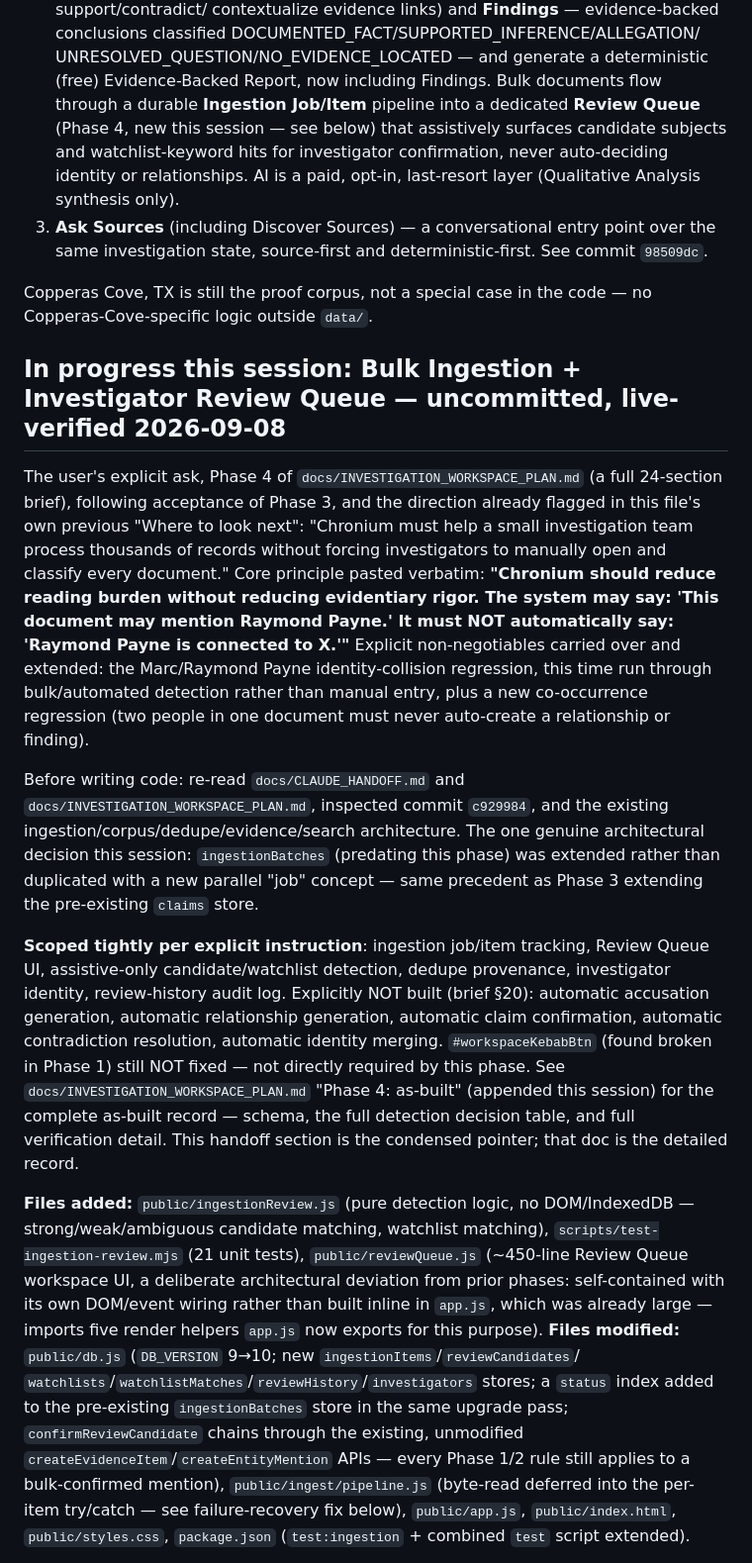
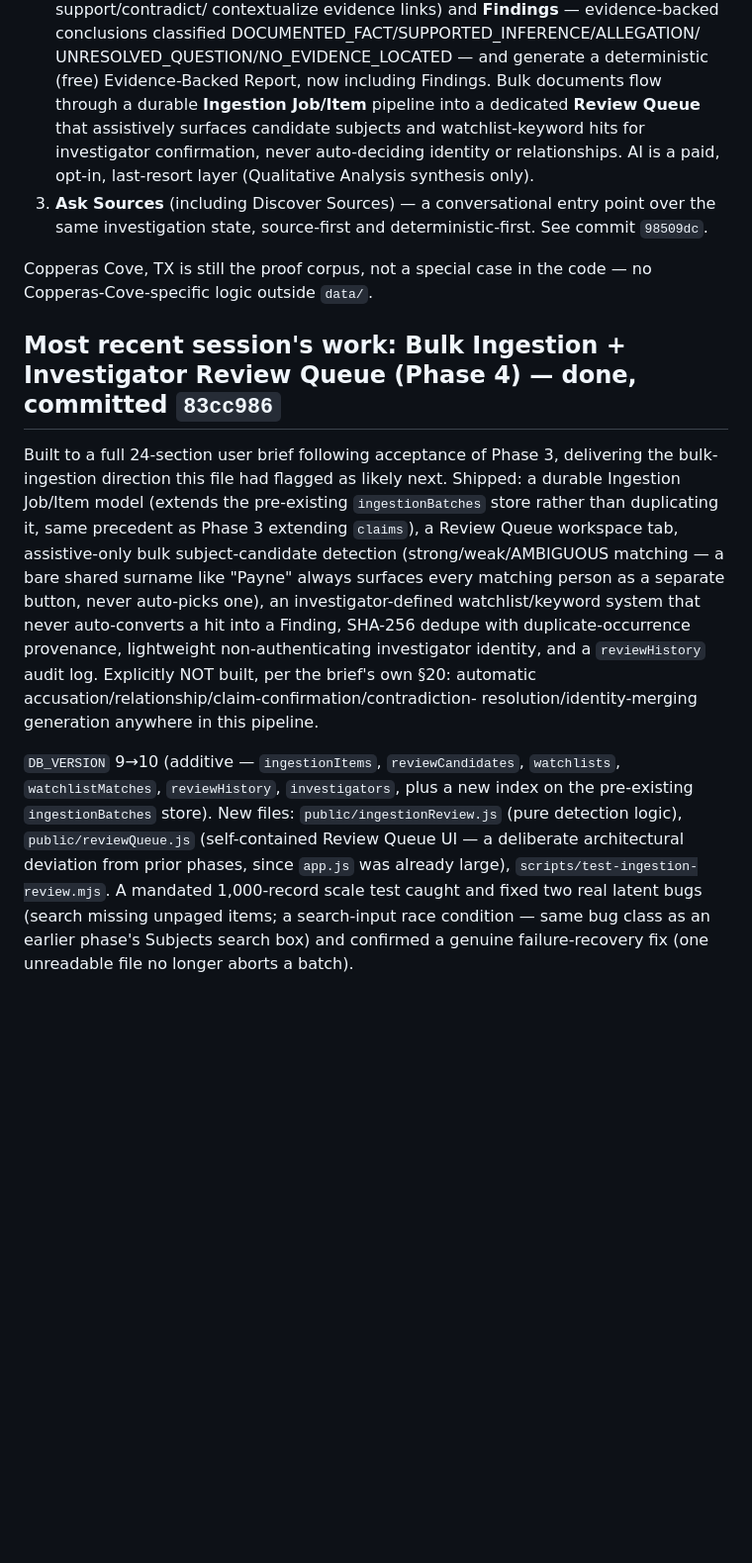
Before and after one commit to cryptoqueen23/chronium, a Markdown page: docs/CLAUDE_HANDOFF.md, the part around one of its changes. Shown at 99% size. GitHub-like rendering; blank space fills up the shorter version.

```diff
--- a/docs/CLAUDE_HANDOFF.md
+++ b/docs/CLAUDE_HANDOFF.md
@@ -50,11 +50,10 @@ Three things, merged into one engine:
    UNRESOLVED_QUESTION/NO_EVIDENCE_LOCATED — and generate a deterministic
    (free) Evidence-Backed Report, now including Findings. Bulk documents
    flow through a durable **Ingestion Job/Item** pipeline into a
-   dedicated **Review Queue** (Phase 4, new this session — see below)
-   that assistively surfaces candidate subjects and watchlist-keyword
-   hits for investigator confirmation, never auto-deciding identity or
-   relationships. AI is a paid, opt-in, last-resort layer (Qualitative
-   Analysis synthesis only).
+   dedicated **Review Queue** that assistively surfaces candidate
+   subjects and watchlist-keyword hits for investigator confirmation,
+   never auto-deciding identity or relationships. AI is a paid, opt-in,
+   last-resort layer (Qualitative Analysis synthesis only).
 3. **Ask Sources** (including Discover Sources) — a conversational entry
    point over the same investigation state, source-first and
    deterministic-first. See commit `98509dc`.
@@ -62,58 +61,32 @@ Three things, merged into one engine:
 Copperas Cove, TX is still the proof corpus, not a special case in the
 code — no Copperas-Cove-specific logic outside `data/`.
 
-## In progress this session: Bulk Ingestion + Investigator Review Queue — uncommitted, live-verified 2026-09-08
+## Most recent session's work: Bulk Ingestion + Investigator Review Queue (Phase 4) — done, committed `83cc986`
 
-The user's explicit ask, Phase 4 of `docs/INVESTIGATION_WORKSPACE_PLAN.md`
-(a full 24-section brief), following acceptance of Phase 3, and the
-direction already flagged in this file's own previous "Where to look
-next": "Chronium must help a small investigation team process thousands
-of records without forcing investigators to manually open and classify
-every document." Core principle pasted verbatim: **"Chronium should
-reduce reading burden without reducing evidentiary rigor. The system may
-say: 'This document may mention Raymond Payne.' It must NOT automatically
-say: 'Raymond Payne is connected to X.'"** Explicit non-negotiables
-carried over and extended: the Marc/Raymond Payne identity-collision
-regression, this time run through bulk/automated detection rather than
-manual entry, plus a new co-occurrence regression (two people in one
-document must never auto-create a relationship or finding).
+Built to a full 24-section user brief following acceptance of Phase 3,
+delivering the bulk-ingestion direction this file had flagged as likely
+next. Shipped: a durable Ingestion Job/Item model (extends the
+pre-existing `ingestionBatches` store rather than duplicating it, same
+precedent as Phase 3 extending `claims`), a Review Queue workspace tab,
+assistive-only bulk subject-candidate detection (strong/weak/AMBIGUOUS
+matching — a bare shared surname like "Payne" always surfaces every
+matching person as a separate button, never auto-picks one), an
+investigator-defined watchlist/keyword system that never auto-converts a
+hit into a Finding, SHA-256 dedupe with duplicate-occurrence provenance,
+lightweight non-authenticating investigator identity, and a
+`reviewHistory` audit log. Explicitly NOT built, per the brief's own
+§20: automatic accusation/relationship/claim-confirmation/contradiction-
+resolution/identity-merging generation anywhere in this pipeline.
 
-Before writing code: re-read `docs/CLAUDE_HANDOFF.md` and
-`docs/INVESTIGATION_WORKSPACE_PLAN.md`, inspected commit `c929984`, and
-the existing ingestion/corpus/dedupe/evidence/search architecture. The
-one genuine architectural decision this session: `ingestionBatches`
-(predating this phase) was extended rather than duplicated with a new
-parallel "job" concept — same precedent as Phase 3 extending the
-pre-existing `claims` store.
+`DB_VERSION` 9→10 (additive — `ingestionItems`, `reviewCandidates`,
+`watchlists`, `watchlistMatches`, `reviewHistory`, `investigators`,
+plus a new index on the pre-existing `ingestionBatches` store). New
+files: `public/ingestionReview.js` (pure detection logic),
+`public/reviewQueue.js` (self-contained Review Queue UI — a deliberate
+architectural deviation from prior phases, since `app.js` was already
+large), `scripts/test-ingestion-review.mjs`. A mandated 1,000-record
+scale test caught and fixed two real latent bugs (search missing
+unpaged items; a search-input race condition — same bug class as an
+earlier phase's Subjects search box) and confirmed a genuine
+failure-recovery fix (one unreadable file no longer aborts a batch).
 
-**Scoped tightly per explicit instruction**: ingestion job/item tracking,
-Review Queue UI, assistive-only candidate/watchlist detection, dedupe
-provenance, investigator identity, review-history audit log. Explicitly
-NOT built (brief §20): automatic accusation generation, automatic
-relationship generation, automatic claim confirmation, automatic
-contradiction resolution, automatic identity merging.
-`#workspaceKebabBtn` (found broken in Phase 1) still NOT fixed — not
-directly required by this phase. See
-`docs/INVESTIGATION_WORKSPACE_PLAN.md` "Phase 4: as-built" (appended this
-session) for the complete as-built record — schema, the full detection
-decision table, and full verification detail. This handoff section is
-the condensed pointer; that doc is the detailed record.
-
-**Files added:** `public/ingestionReview.js` (pure detection logic, no
-DOM/IndexedDB — strong/weak/ambiguous candidate matching, watchlist
-matching), `scripts/test-ingestion-review.mjs` (21 unit tests),
-`public/reviewQueue.js` (~450-line Review Queue workspace UI, a
-deliberate architectural deviation from prior phases: self-contained
-with its own DOM/event wiring rather than built inline in `app.js`,
-which was already large — imports five render helpers `app.js` now
-exports for this purpose). **Files modified:** `public/db.js`
-(`DB_VERSION` 9→10; new `ingestionItems`/`reviewCandidates`/
-`watchlists`/`watchlistMatches`/`reviewHistory`/`investigators` stores; a
-`status` index added to the pre-existing `ingestionBatches` store in the
-same upgrade pass; `confirmReviewCandidate` chains through the existing,
-unmodified `createEvidenceItem`/`createEntityMention` APIs — every Phase
-1/2 rule still applies to a bulk-confirmed mention), `public/ingest/pipeline.js`
-(byte-read deferred into the per-item try/catch — see failure-recovery
-fix below), `public/app.js`, `public/index.html`, `public/styles.css`,
-`package.json` (`test:ingestion` + combined `test` script extended).
-
```
Also changed, not shown: other parts of docs/CLAUDE_HANDOFF.md (+40 -108 lines).
